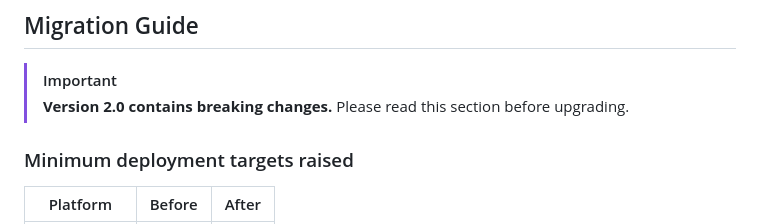
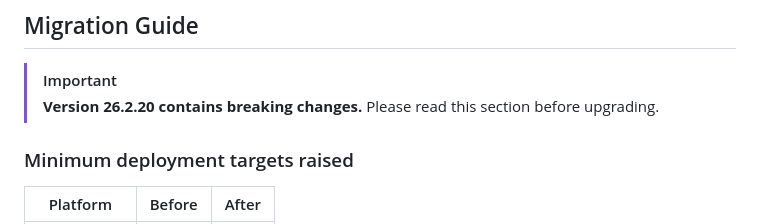
Before and after one commit to markbattistella/ContrastKit, a Markdown page: README.md, the part around the change. Drawn GitHub-style.

```diff
--- a/README.md
+++ b/README.md
@@ -43,7 +43,7 @@ This package is particularly useful for UI/UX designers and developers focusing
 ## Migration Guide
 
 > [!IMPORTANT]
-> **Version 2.0 contains breaking changes.** Please read this section before upgrading.
+> **Version 26.2.20 contains breaking changes.** Please read this section before upgrading.
 
 ### Minimum deployment targets raised
 
```
